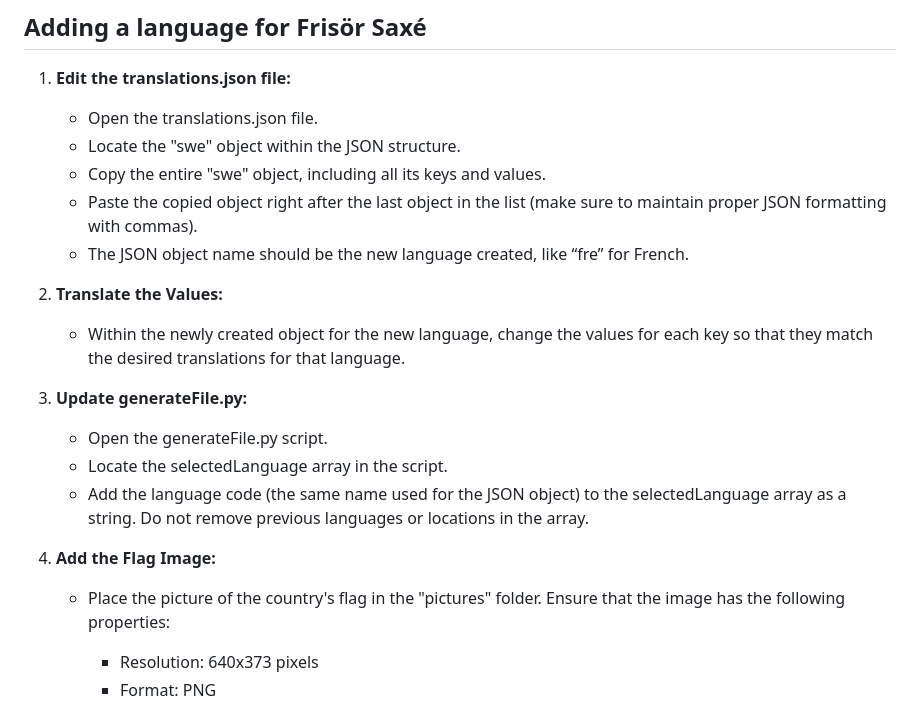
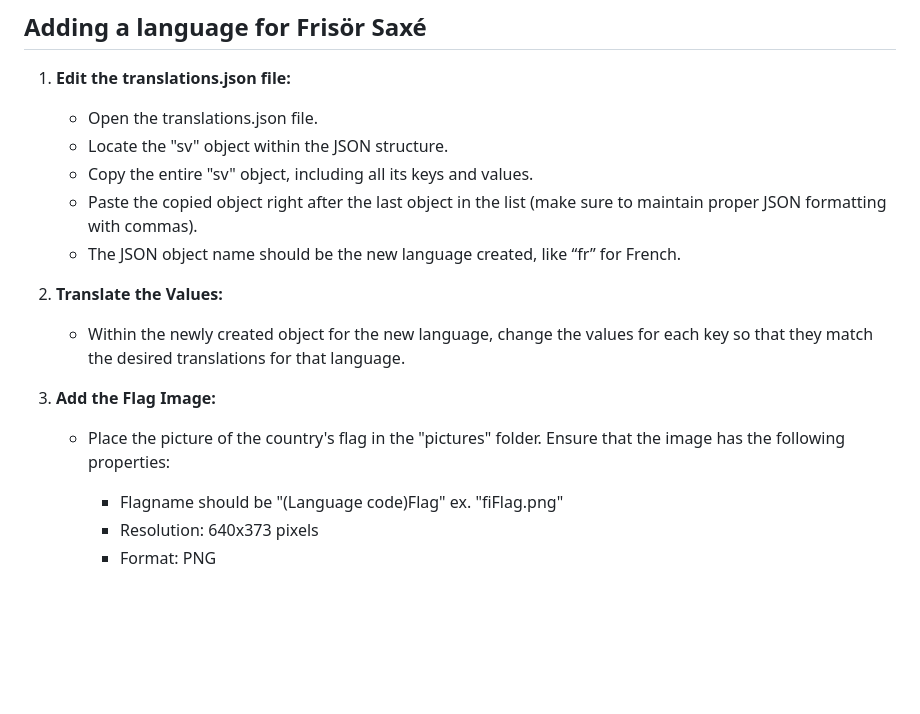
Before and after one commit to NTIG-Uppsala/frisorsaxe, a Markdown page: README.md, the part around the change. GitHub-like rendering; blank space fills up the shorter version.

Commit message:
removed "update generate.py"

```diff
--- a/README.md
+++ b/README.md
@@ -42,25 +42,19 @@ Our website uses the software Selenium and Python's unittest library to run test
 1. **Edit the translations.json file:**
 
    - Open the translations.json file.
-   - Locate the "swe" object within the JSON structure.
-   - Copy the entire "swe" object, including all its keys and values.
+   - Locate the "sv" object within the JSON structure.
+   - Copy the entire "sv" object, including all its keys and values.
    - Paste the copied object right after the last object in the list (make sure to maintain proper JSON formatting with commas).
-   - The JSON object name should be the new language created, like “fre” for French.
+   - The JSON object name should be the new language created, like “fr” for French.
 
 2. **Translate the Values:**
 
    - Within the newly created object for the new language, change the values for each key so that they match the desired translations for that language.
 
-3. **Update generateFile.py:**
-
-   - Open the generateFile.py script.
-   - Locate the selectedLanguage array in the script.
-   - Add the language code (the same name used for the JSON object) to the selectedLanguage array as a string. Do not remove previous languages or locations in the array.
-
-4. **Add the Flag Image:**
+3. **Add the Flag Image:**
 
    - Place the picture of the country's flag in the "pictures" folder. Ensure that the image has the following properties:
-
+     - Flagname should be "(Language code)Flag" ex. "fiFlag.png"
      - Resolution: 640x373 pixels
      - Format: PNG
 
```
